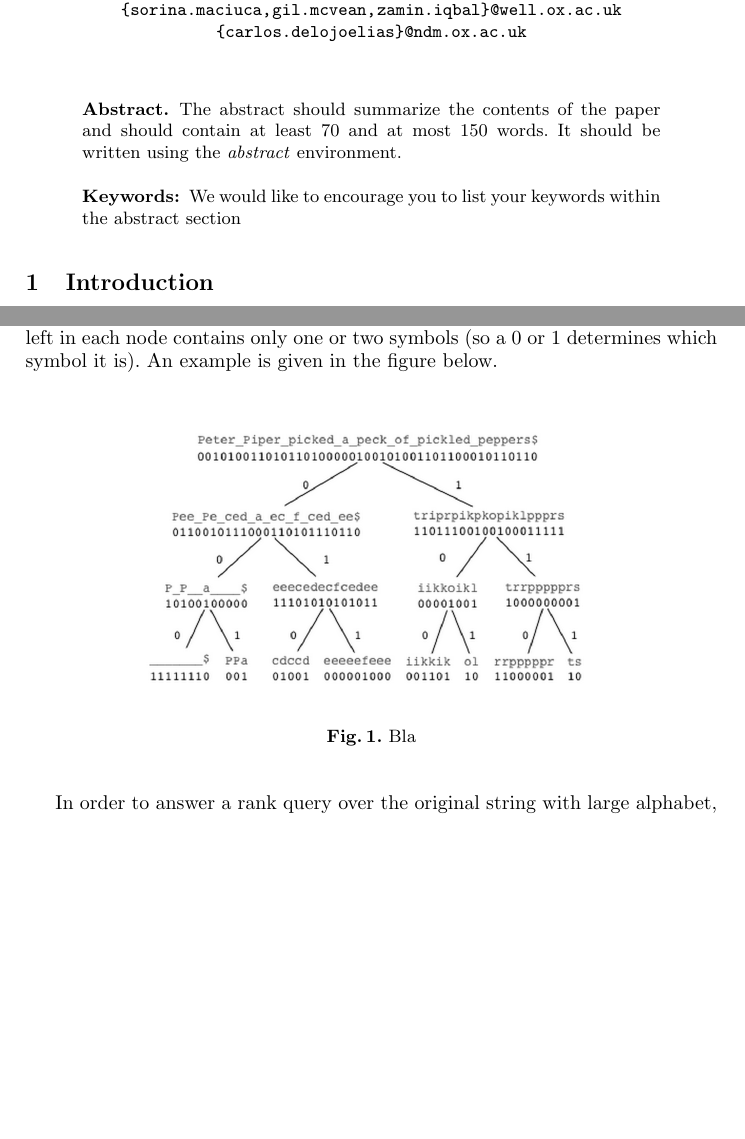
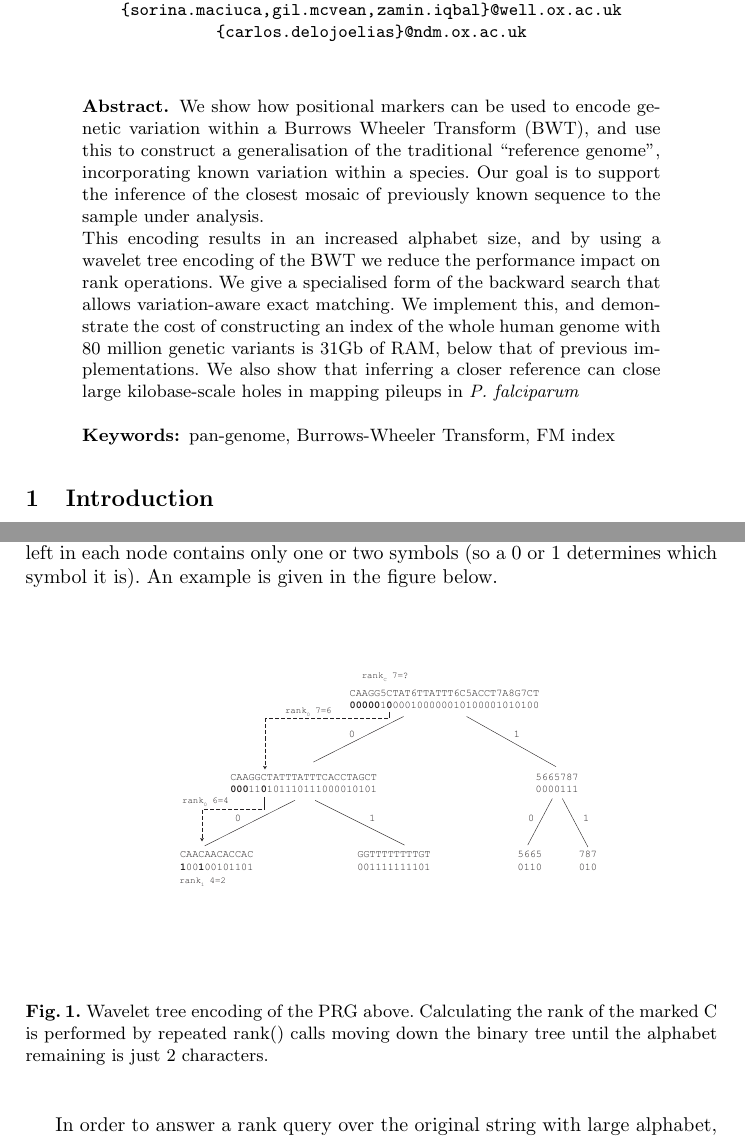
Before and after one commit to iqbal-lab-org/gramtools, a LaTeX paper (paper/wabi-draft.tex): two parts of pages 1 and 5 of 13 before the commit and two parts of pages 1 and 5 of 14 after it, joined at a grey line, cut so that both start at the same text, the shorter picture padded with empty space. Compiled offline with pdfLaTeX.

Commit message:
Updates including abstract

```diff
--- a/paper/wabi-draft.tex
+++ b/paper/wabi-draft.tex
@@ -66,12 +66,8 @@ University of Oxford, Roosevelt Drive, Oxford OX3 7BN, UK\\
 
 
 \begin{abstract}
-
-The abstract should summarize the contents of the paper and should
-contain at least 70 and at most 150 words. It should be written using the
-\emph{abstract} environment.
-\keywords{We would like to encourage you to list your keywords within
-the abstract section}
+We show how positional markers can be used to encode genetic variation within a Burrows Wheeler Transform (BWT), and use this to construct a generalisation of the traditional ``reference genome", incorporating known variation within a species. Our goal is to support the inference of the closest mosaic of previously known sequence to the sample under analysis.\\ This encoding results in an increased alphabet size, and by using a wavelet tree encoding of the BWT we reduce the performance impact on rank operations. We give a specialised form of the backward search that allows variation-aware exact matching. We implement this, and demonstrate the cost of constructing an index of the whole human genome with 80 million genetic variants is 31Gb of RAM,  below that of previous implementations. We also show that inferring a closer reference can close large kilobase-scale holes in mapping pileups in \textit{P. falciparum}
+\keywords{pan-genome, Burrows-Wheeler Transform, FM index}
 \end{abstract}
 
 \section{Introduction}
@@ -114,8 +110,8 @@ As the alphabet of a string contains more symbols, rank queries become more comp
 
  \begin{figure}
 \centering
-\includegraphics[height=5cm]{wt}
-\caption{Bla}
+\includegraphics[height=6cm]{wavelet_tree.pdf}
+\caption{Wavelet tree encoding of the PRG above. Calculating the rank of the marked C is performed by repeated rank() calls moving down the binary tree until the alphabet remaining is just 2 characters.}
 \label{fig:wt}
 \end{figure}
 
```
Also changed, not shown: paper/wabi-draft.pdf, paper/wavelet_tree.pdf (added), paper/wabi-draft.tex (6 more changed lines), 3 other files.
